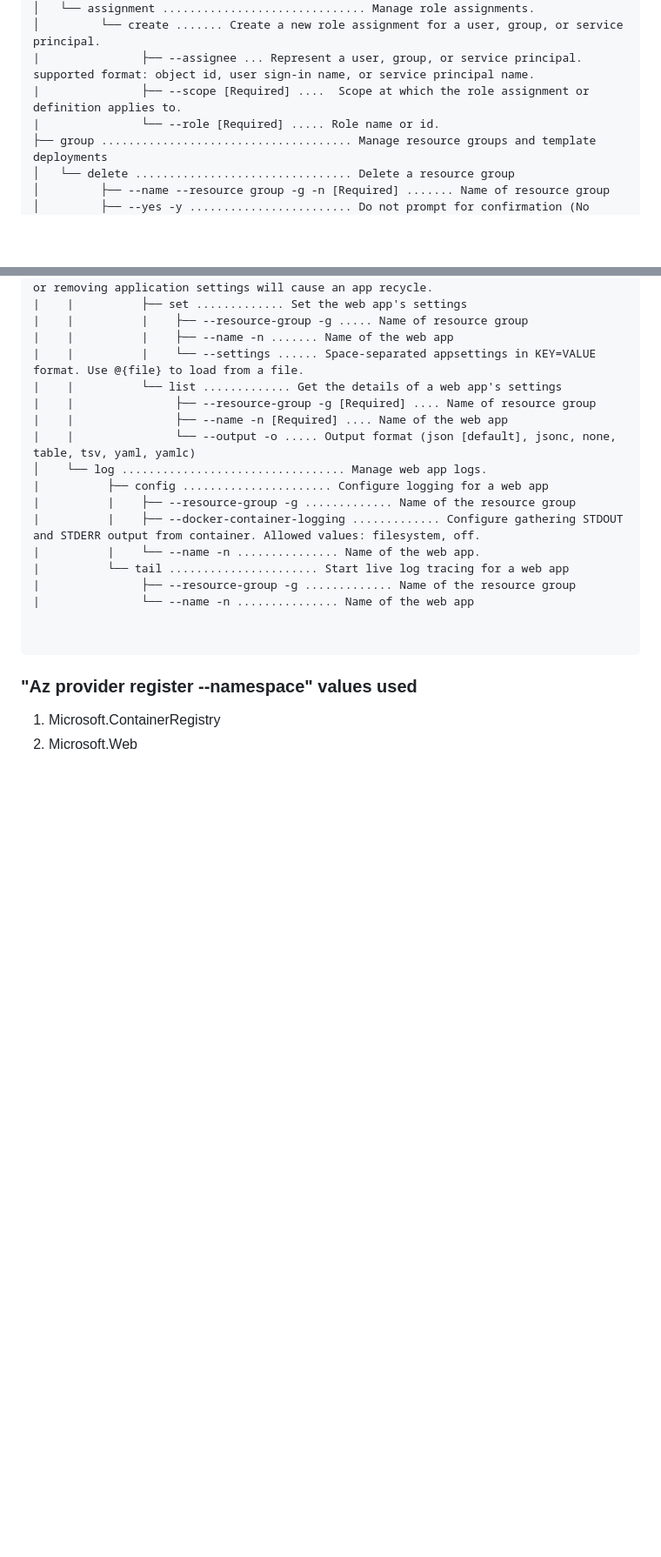
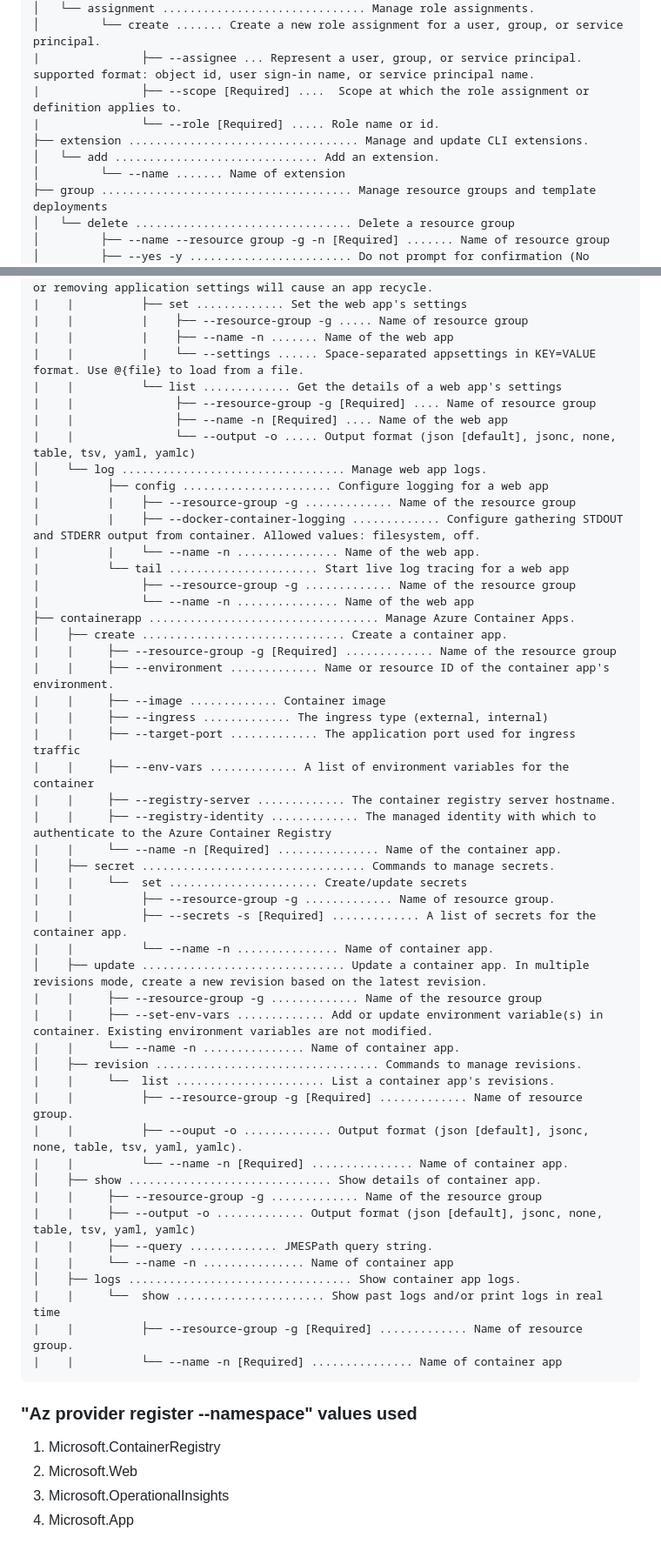
Before and after one commit to Sean-OConnor23/AI-200, a Markdown page: README.md, 2 parts joined by grey strips. Shown at 87% size. GitHub-like rendering; blank space fills up the shorter version.

Commit message:
Add Azure Container Apps management commands to README

````diff
--- a/README.md
+++ b/README.md
@@ -21,6 +21,9 @@ az
 |               ├── --assignee ... Represent a user, group, or service principal. supported format: object id, user sign-in name, or service principal name.
 |               ├── --scope [Required] ....  Scope at which the role assignment or definition applies to.
 |               └── --role [Required] ..... Role name or id.
+├── extension .................................. Manage and update CLI extensions.
+│   └── add .............................. Add an extension.
+│         └── --name ....... Name of extension
 ├── group ..................................... Manage resource groups and template deployments
 │   └── delete ................................ Delete a resource group
 │         ├── --name --resource group -g -n [Required] ....... Name of resource group
@@ -107,12 +110,46 @@ az
 |          └── tail ...................... Start live log tracing for a web app
 |               ├── --resource-group -g ............. Name of the resource group
 |               └── --name -n ............... Name of the web app
-
-
+├── containerapp .................................. Manage Azure Container Apps.
+│    ├── create .............................. Create a container app.
+|    |     ├── --resource-group -g [Required] ............. Name of the resource group
+|    |     ├── --environment ............. Name or resource ID of the container app's environment.
+|    |     ├── --image ............. Container image
+|    |     ├── --ingress ............. The ingress type (external, internal)
+|    |     ├── --target-port ............. The application port used for ingress traffic
+|    |     ├── --env-vars ............. A list of environment variables for the container
+|    |     ├── --registry-server ............. The container registry server hostname.
+|    |     ├── --registry-identity ............. The managed identity with which to authenticate to the Azure Container Registry
+|    |     └── --name -n [Required] ............... Name of the container app.
+│    ├── secret ................................. Commands to manage secrets.
+|    |     └──  set ...................... Create/update secrets
+|    |          ├── --resource-group -g ............. Name of resource group.
+|    |          ├── --secrets -s [Required] ............. A list of secrets for the container app.
+|    |          └── --name -n ............... Name of container app.
+│    ├── update .............................. Update a container app. In multiple revisions mode, create a new revision based on the latest revision.
+|    |     ├── --resource-group -g ............. Name of the resource group
+|    |     ├── --set-env-vars ............. Add or update environment variable(s) in container. Existing environment variables are not modified.
+|    |     └── --name -n ............... Name of container app.
+│    ├── revision ................................. Commands to manage revisions.
+|    |     └──  list ...................... List a container app's revisions.
+|    |          ├── --resource-group -g [Required] ............. Name of resource group.
+|    |          ├── --ouput -o ............. Output format (json [default], jsonc, none, table, tsv, yaml, yamlc).
+|    |          └── --name -n [Required] ............... Name of container app.
+│    ├── show .............................. Show details of container app.
+|    |     ├── --resource-group -g ............. Name of the resource group
+|    |     ├── --output -o ............. Output format (json [default], jsonc, none, table, tsv, yaml, yamlc)
+|    |     ├── --query ............. JMESPath query string.
+|    |     └── --name -n ............... Name of container app
+│    ├── logs ................................. Show container app logs.
+|    |     └──  show ...................... Show past logs and/or print logs in real time
+|    |          ├── --resource-group -g [Required] ............. Name of resource group.
+|    |          └── --name -n [Required] ............... Name of container app
 ```
 ### "Az provider register --namespace" values used
 1. Microsoft.ContainerRegistry
 2. Microsoft.Web
+3. Microsoft.OperationalInsights
+4. Microsoft.App
 
 <!-- Copy/Paste to edit ASCII Tree
 ├──  (Middle item)
````
